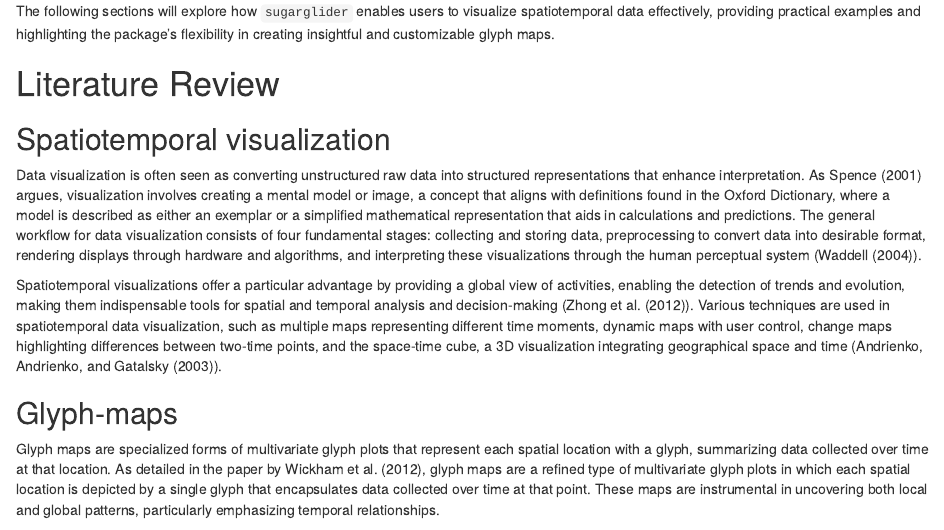
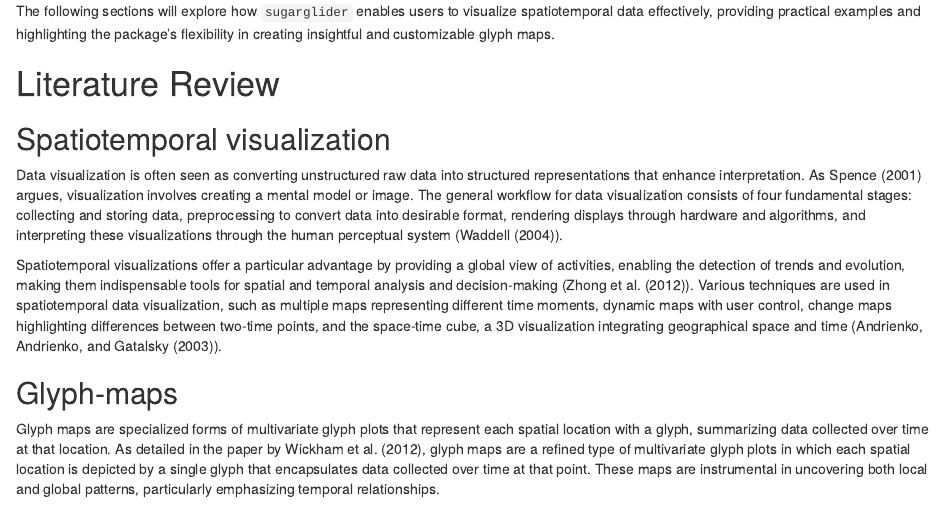
Before and after one commit to maliny12/paper-sugarglider, an R Markdown document (sugarglider/sugarglider.Rmd): the page in a window 1100 px wide, from 1090 px down. Rendered offline with R 4.5, knitr and Pandoc, with nearby package versions; drawn as R Markdown's standard HTML page in place of the format the file asks for; some code elsewhere in the file could not run offline.

Commit message:
Remove statement on model and Oxford

```diff
--- a/sugarglider/sugarglider.Rmd
+++ b/sugarglider/sugarglider.Rmd
@@ -84,7 +84,7 @@ The following sections will explore how `sugarglider` enables users to visualize
 
 ## Spatiotemporal visualization
 
-Data visualization is often seen as converting unstructured raw data into structured representations that enhance interpretation. As @spence2001information argues, visualization involves creating a mental model or image, a concept that aligns with definitions found in the Oxford Dictionary, where a model is described as either an exemplar or a simplified mathematical representation that aids in calculations and predictions. The general workflow for data visualization consists of four fundamental stages: collecting and storing data, preprocessing to convert data into desirable format, rendering displays through hardware and algorithms, and  interpreting these visualizations through the human perceptual system (@waddell2004introduction).
+Data visualization is often seen as converting unstructured raw data into structured representations that enhance interpretation. As @spence2001information argues, visualization involves creating a mental model or image. The general workflow for data visualization consists of four fundamental stages: collecting and storing data, preprocessing to convert data into desirable format, rendering displays through hardware and algorithms, and  interpreting these visualizations through the human perceptual system (@waddell2004introduction).
 
 Spatiotemporal visualizations offer a particular advantage by providing a global view of activities, enabling the detection of trends and evolution, making them indispensable tools for spatial and temporal analysis and decision-making (@zhong2012spatiotemporal). Various techniques are used in spatiotemporal data visualization, such as multiple maps representing different time moments, dynamic maps with user control, change maps highlighting differences between two-time points, and the space-time cube, a 3D visualization integrating geographical space and time (@andrienko2003exploratory).
 
```
